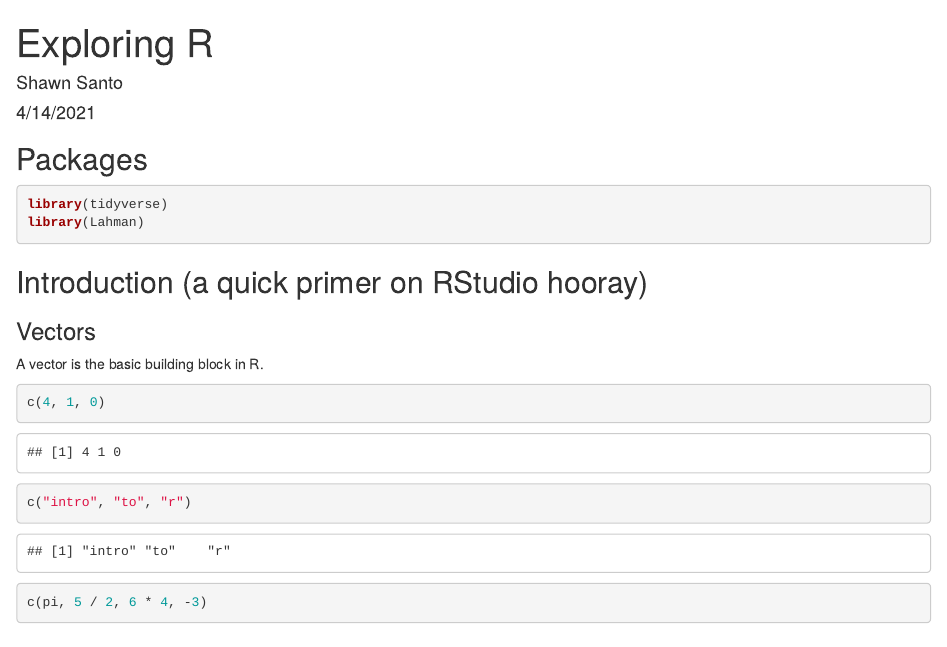
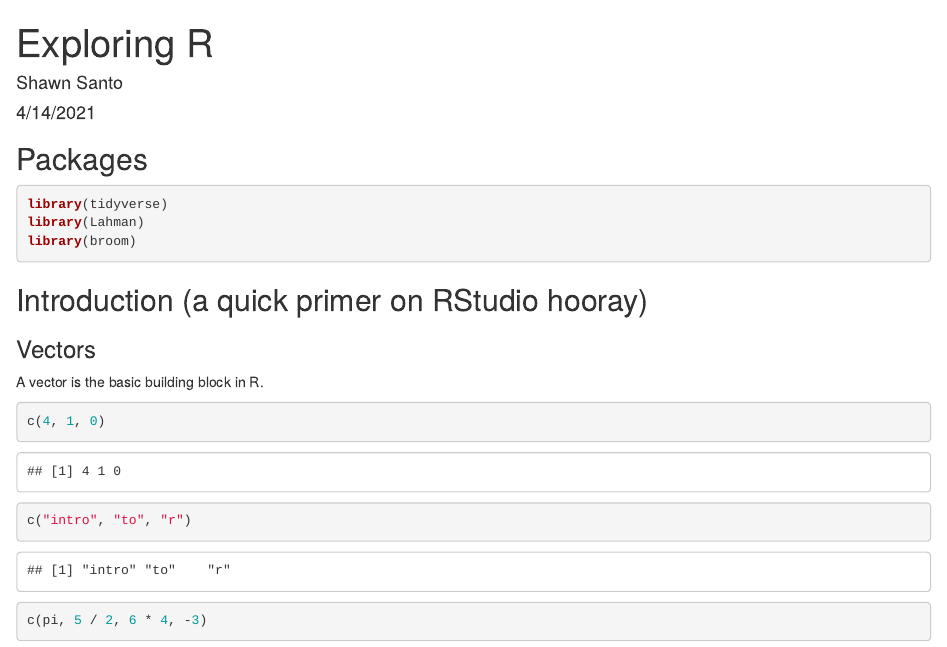
Before and after one commit to Duke-Sports-Analytics-Club/intro_r_workshop, an R Markdown document (baseball_analysis.Rmd): the page in a window 1100 px wide, from its top. Rendered offline with R 4.5, knitr and Pandoc, with nearby package versions; code that draws random numbers runs with fixed seeds of ours; some code elsewhere in the file could not run offline.

Commit message:
added broom

````diff
--- a/baseball_analysis.Rmd
+++ b/baseball_analysis.Rmd
@@ -2,7 +2,9 @@
 title: "Exploring R"
 author: "Shawn Santo"
 date: "4/14/2021"
-output: html_document
+output:
+  html_document: default
+  pdf_document: default
 ---
 
 ```{r setup, include=FALSE}
@@ -14,6 +16,7 @@ knitr::opts_chunk$set(echo = TRUE, message = FALSE, warning = FALSE)
 ```{r}
 library(tidyverse)
 library(Lahman)
+library(broom)
 ```
 
 ## Introduction (a quick primer on RStudio hooray)
````
Also changed, not shown: baseball_analysis.tex (added), 1 other file.
